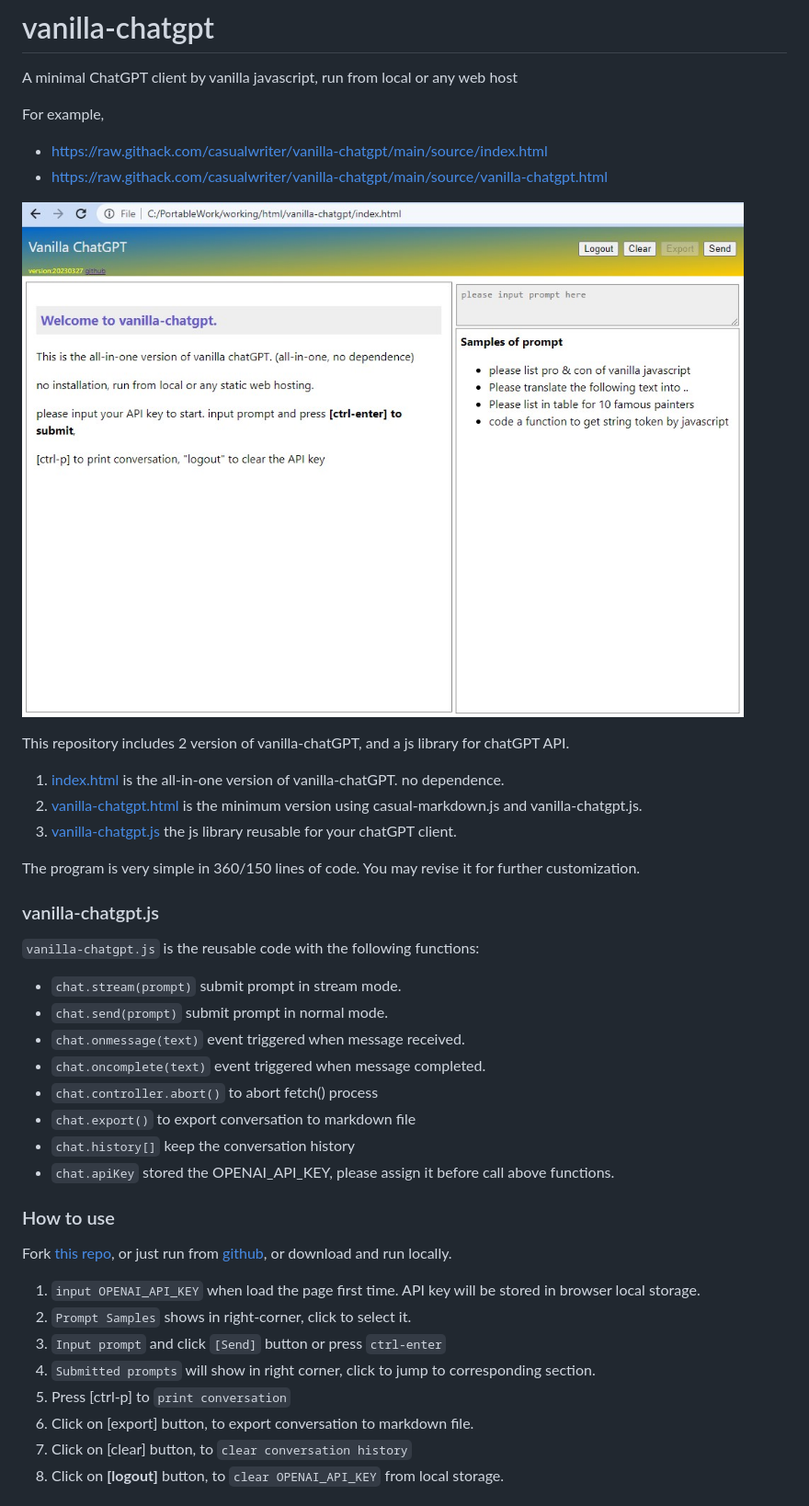
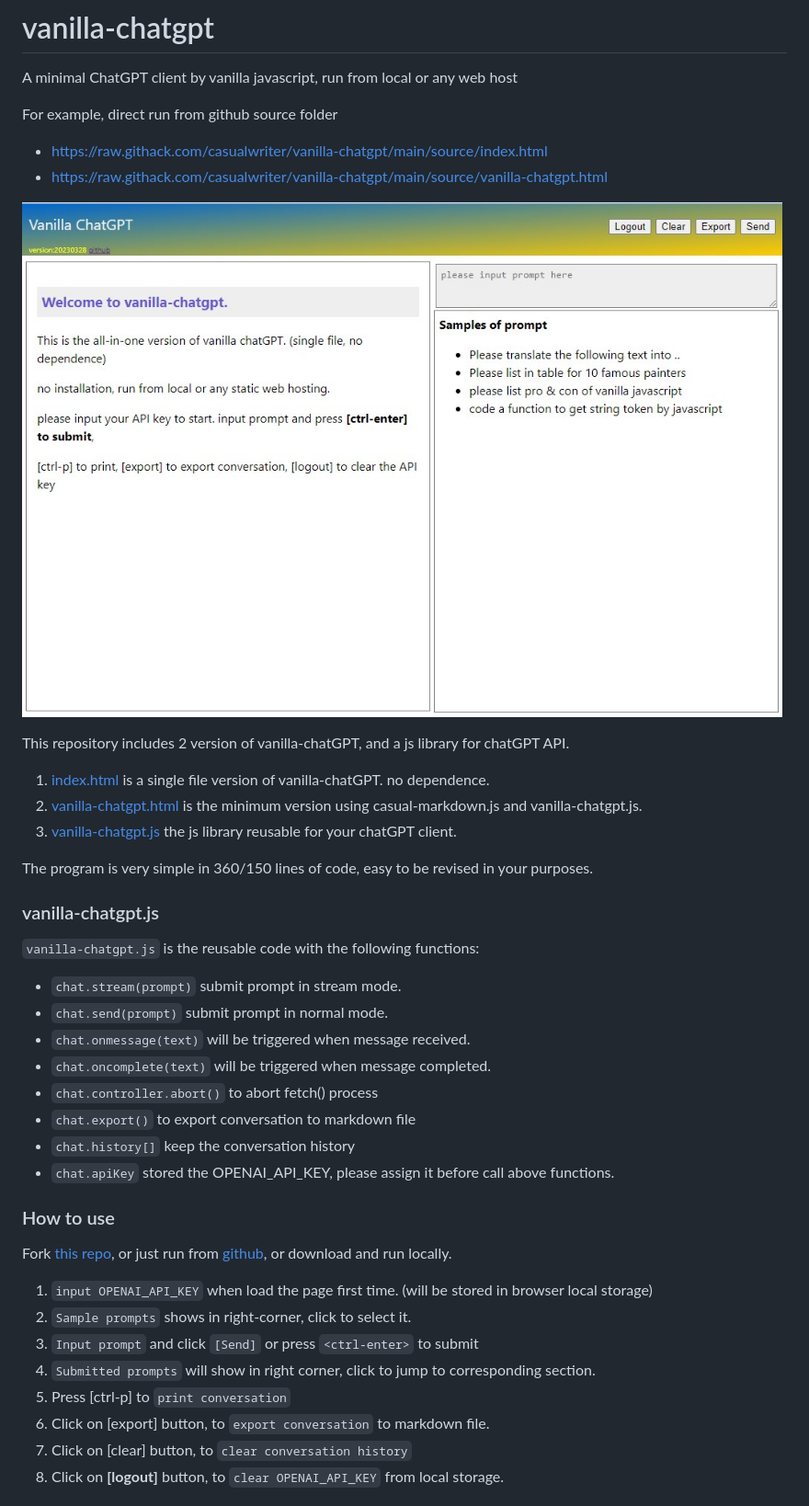
Before and after one commit to casualwriter/vanilla-chatgpt, a Markdown page: README.md, the part around the change. Shown: that part at 92% size. Rendered like a GitHub page; pictures changed too: vanilla-chatgpt.jpg.

```diff
--- a/README.md
+++ b/README.md
@@ -2,20 +2,21 @@
 
 A minimal ChatGPT client by vanilla javascript, run from local or any web host
 
-For example,
+For example, direct run from github source folder
 
 * https://raw.githack.com/casualwriter/vanilla-chatgpt/main/source/index.html
 * https://raw.githack.com/casualwriter/vanilla-chatgpt/main/source/vanilla-chatgpt.html
 
 ![](https://github.com/casualwriter/vanilla-chatgpt/blob/main/vanilla-chatgpt.jpg)
 
+
 This repository includes 2 version of vanilla-chatGPT, and a js library for chatGPT API.
 
-1. [index.html](https://github.com/casualwriter/vanilla-chatgpt/blob/main/source/index.html) is the all-in-one version of vanilla-chatGPT. no dependence.
+1. [index.html](https://github.com/casualwriter/vanilla-chatgpt/blob/main/source/index.html) is a single file version of vanilla-chatGPT. no dependence.
 2. [vanilla-chatgpt.html](https://github.com/casualwriter/vanilla-chatgpt/blob/main/source/vanilla-chatgpt.html) is the minimum version using casual-markdown.js and vanilla-chatgpt.js.
-2. [vanilla-chatgpt.js](https://github.com/casualwriter/vanilla-chatgpt/blob/main/source/vanilla-chatgpt.js) the js library reusable for your chatGPT client.
+3. [vanilla-chatgpt.js](https://github.com/casualwriter/vanilla-chatgpt/blob/main/source/vanilla-chatgpt.js) the js library reusable for your chatGPT client.
 
-The program is very simple in 360/150 lines of code. You may revise it for further customization.
+The program is very simple in 360/150 lines of code, easy to be revised in your purposes.
 
 
 ### vanilla-chatgpt.js
@@ -24,8 +25,8 @@ The program is very simple in 360/150 lines of code. You may revise it for furth
 
 * `chat.stream(prompt)` submit prompt in stream mode.
 * `chat.send(prompt)` submit prompt in normal mode.
-* `chat.onmessage(text)` event triggered when message received.
-* `chat.oncomplete(text)` event triggered when message completed.
+* `chat.onmessage(text)` will be triggered when message received.
+* `chat.oncomplete(text)` will be triggered when message completed.
 * `chat.controller.abort()` to abort fetch() process
 * `chat.export()` to export conversation to markdown file
 * `chat.history[]` keep the conversation history
@@ -38,12 +39,12 @@ Fork [this repo](https://github.com/casualwriter/vanilla-chatgpt),
 or just run from [github](https://raw.githack.com/casualwriter/vanilla-chatgpt/main/source/index.html),
 or download and run locally.
 
-1. ``input OPENAI_API_KEY`` when load the page first time. API key will be stored in browser local storage.
-1. ``Prompt Samples`` shows in right-corner, click to select it.
-1. ``Input prompt`` and click `[Send]` button or press `ctrl-enter`
+1. ``input OPENAI_API_KEY`` when load the page first time. (will be stored in browser local storage)
+1. ``Sample prompts`` shows in right-corner, click to select it.
+1. ``Input prompt`` and click `[Send]` or press `<ctrl-enter>` to submit
 1. ``Submitted prompts`` will show in right corner, click to jump to corresponding section.
 1. Press [ctrl-p] to `print conversation`
-1. Click on [export] button, to export conversation to markdown file.
+1. Click on [export] button, to `export conversation` to markdown file.
 1. Click on [clear] button, to `clear conversation history`
 1. Click on **[logout]** button, to `clear OPENAI_API_KEY` from local storage.
 
```
Also changed, not shown: 2 other files.
